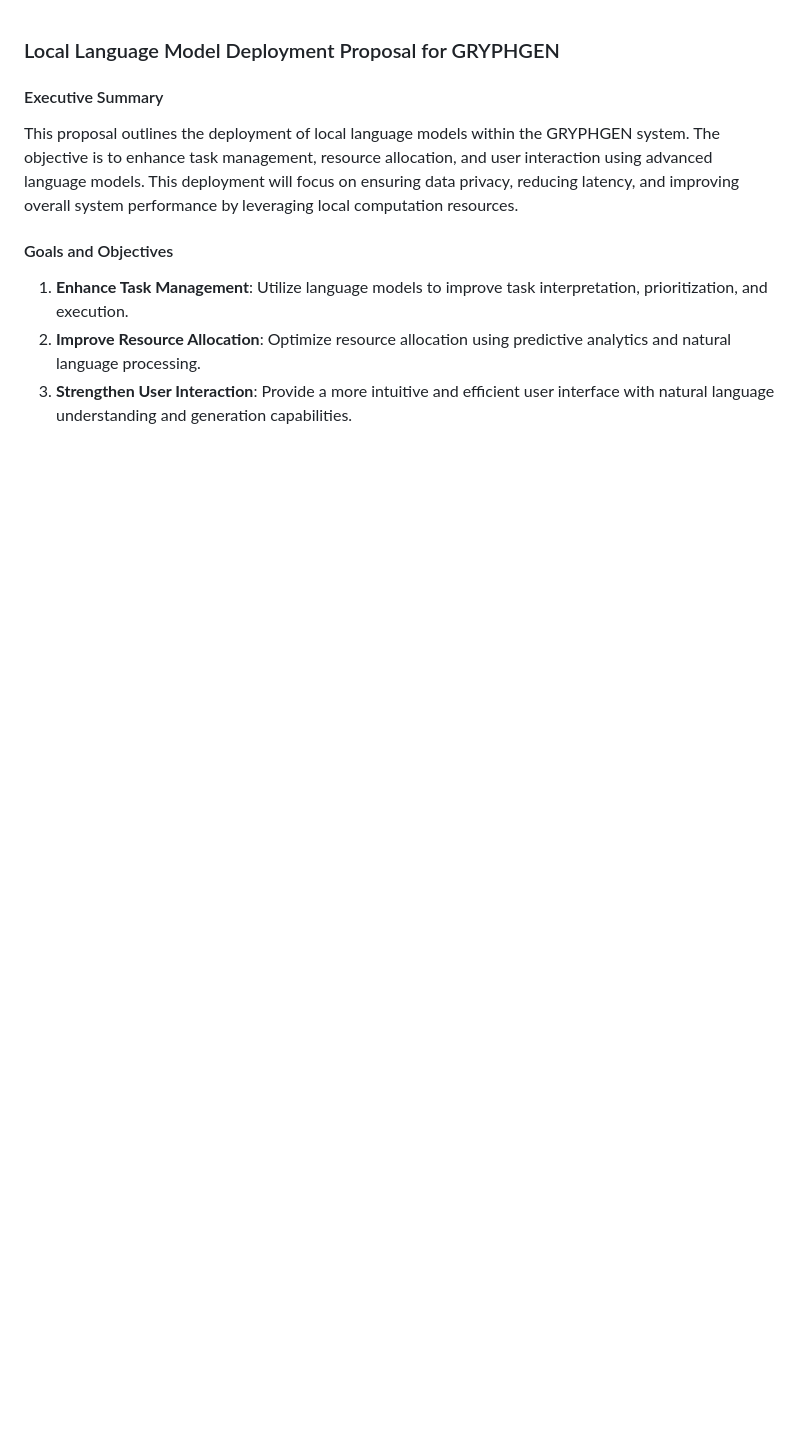
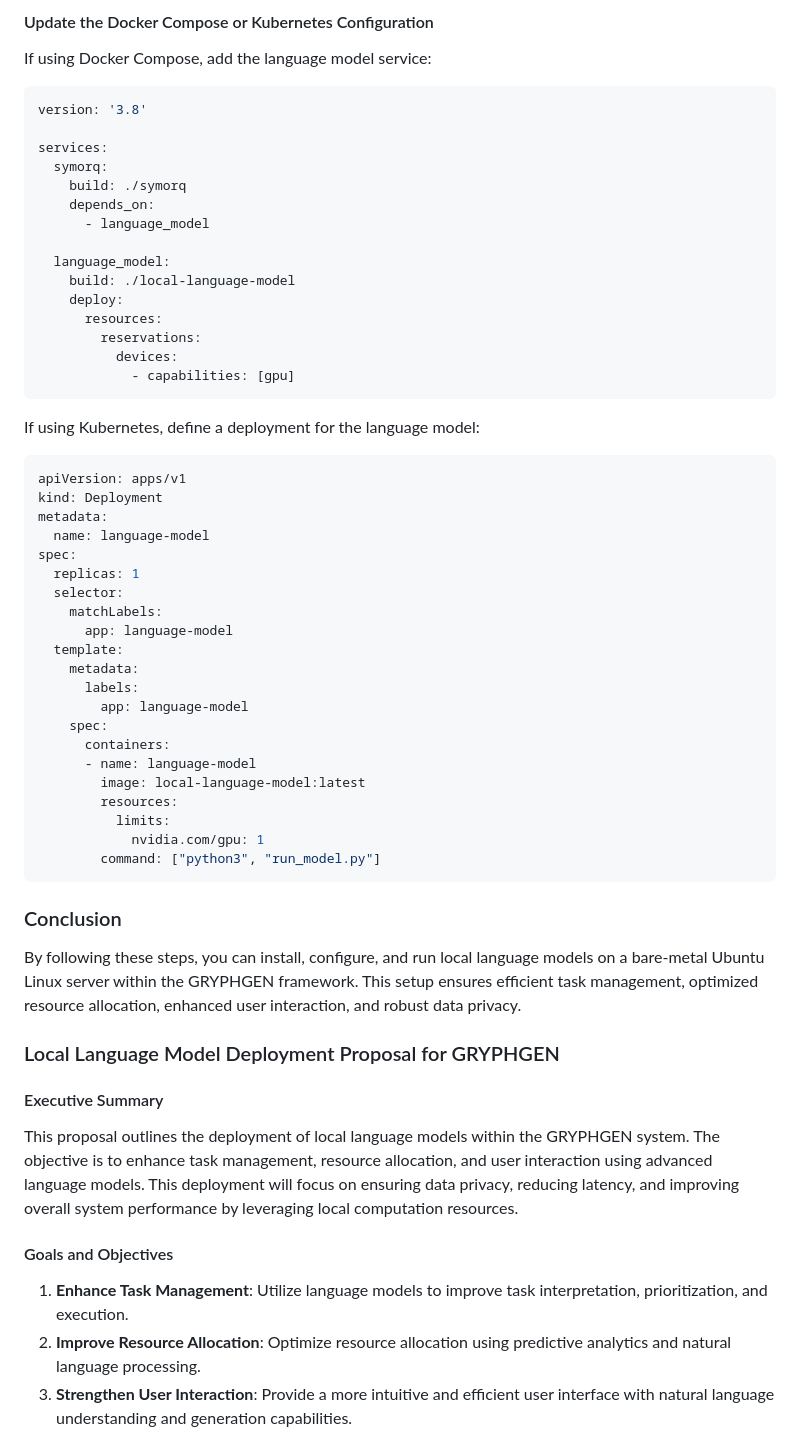
Before and after one commit to danindiana/GRYPHGEN, a Markdown page: install/local_llm.md, the part around the change printed below. GitHub-like rendering; blank space fills up the shorter version.

````diff
--- a/install/local_llm.md
+++ b/install/local_llm.md
@@ -1,3 +178,56 @@
+#### Update the Docker Compose or Kubernetes Configuration
+
+If using Docker Compose, add the language model service:
+
+```yaml
+version: '3.8'
+
+services:
+  symorq:
+    build: ./symorq
+    depends_on:
+      - language_model
+
+  language_model:
+    build: ./local-language-model
+    deploy:
+      resources:
+        reservations:
+          devices:
+            - capabilities: [gpu]
+```
+
+If using Kubernetes, define a deployment for the language model:
+
+```yaml
+apiVersion: apps/v1
+kind: Deployment
+metadata:
+  name: language-model
+spec:
+  replicas: 1
+  selector:
+    matchLabels:
+      app: language-model
+  template:
+    metadata:
+      labels:
+        app: language-model
+    spec:
+      containers:
+      - name: language-model
+        image: local-language-model:latest
+        resources:
+          limits:
+            nvidia.com/gpu: 1
+        command: ["python3", "run_model.py"]
+```
+
+### Conclusion
+
+By following these steps, you can install, configure, and run local language models on a bare-metal Ubuntu Linux server within the GRYPHGEN framework. This setup ensures efficient task management, optimized resource allocation, enhanced user interaction, and robust data privacy.
+
+
 ### Local Language Model Deployment Proposal for GRYPHGEN
 
 #### Executive Summary
````
Also changed, not shown: other parts of install/local_llm.md (+177 -0 lines).
